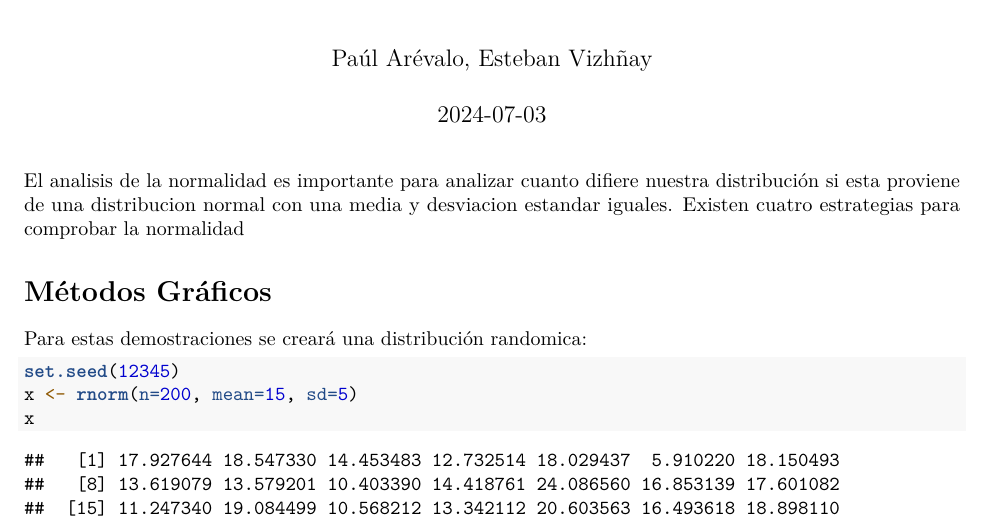
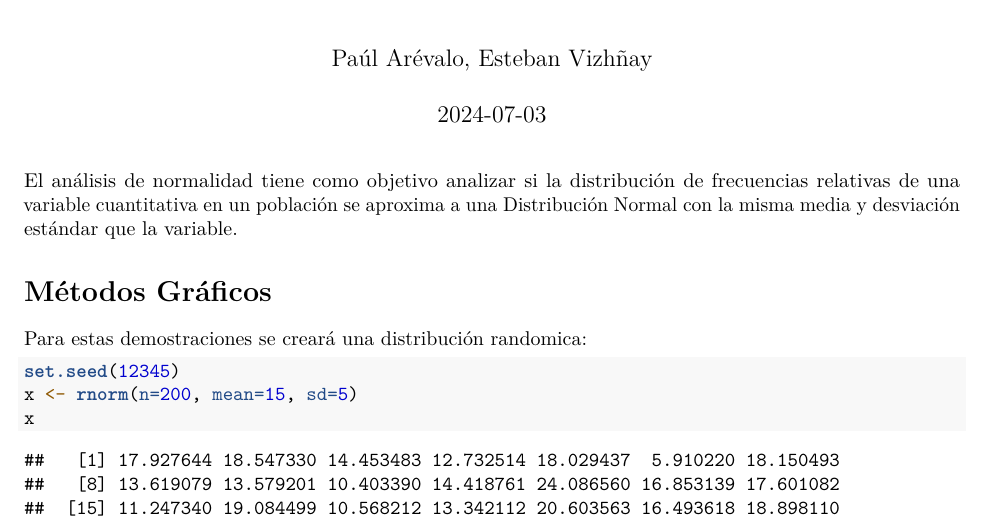
Before and after one commit to rhynzler/analisis-normalidad, an R Markdown document (analisis_normalidad.Rmd): part of page 1 of 9, cut so that both start at the same text. Rendered offline with R 4.5, knitr and Pandoc, then LaTeX, with nearby package versions.

Commit message:
Update analisis_normalidad.Rmd
Modificación de descripción del Análisis de Normalidad

```diff
--- a/analisis_normalidad.Rmd
+++ b/analisis_normalidad.Rmd
@@ -5,7 +5,7 @@ date: "2024-07-03"
 output: pdf_document
 ---
 
-El analisis de la normalidad es importante para analizar cuanto difiere nuestra distribución si esta proviene de una distribucion normal con una media y desviacion estandar iguales. Existen cuatro estrategias para comprobar la normalidad
+El análisis de normalidad tiene como objetivo analizar si la distribución de frecuencias relativas de una variable cuantitativa en un población se aproxima a una Distribución Normal con la misma media y desviación estándar que la variable.
 
 # Métodos Gráficos
 
```
